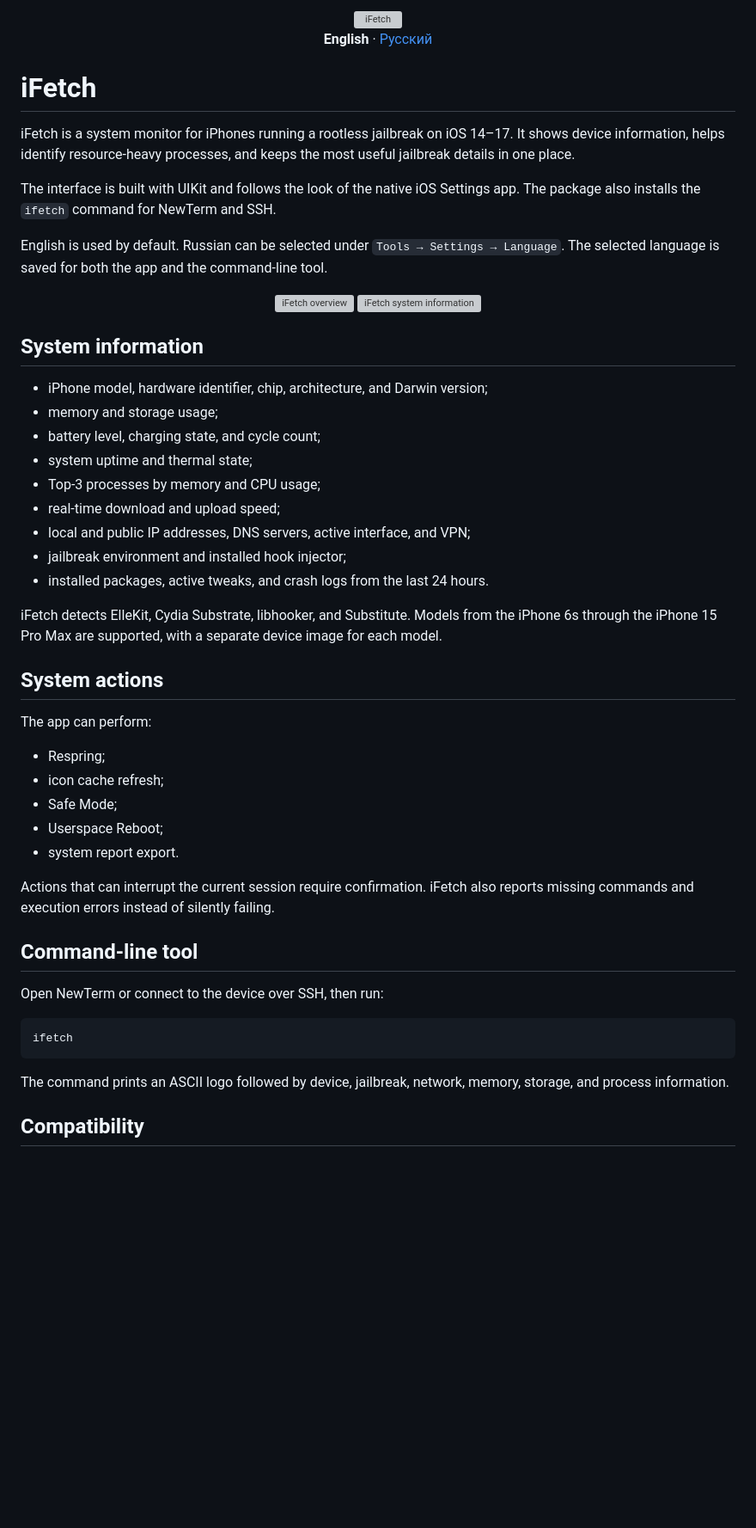
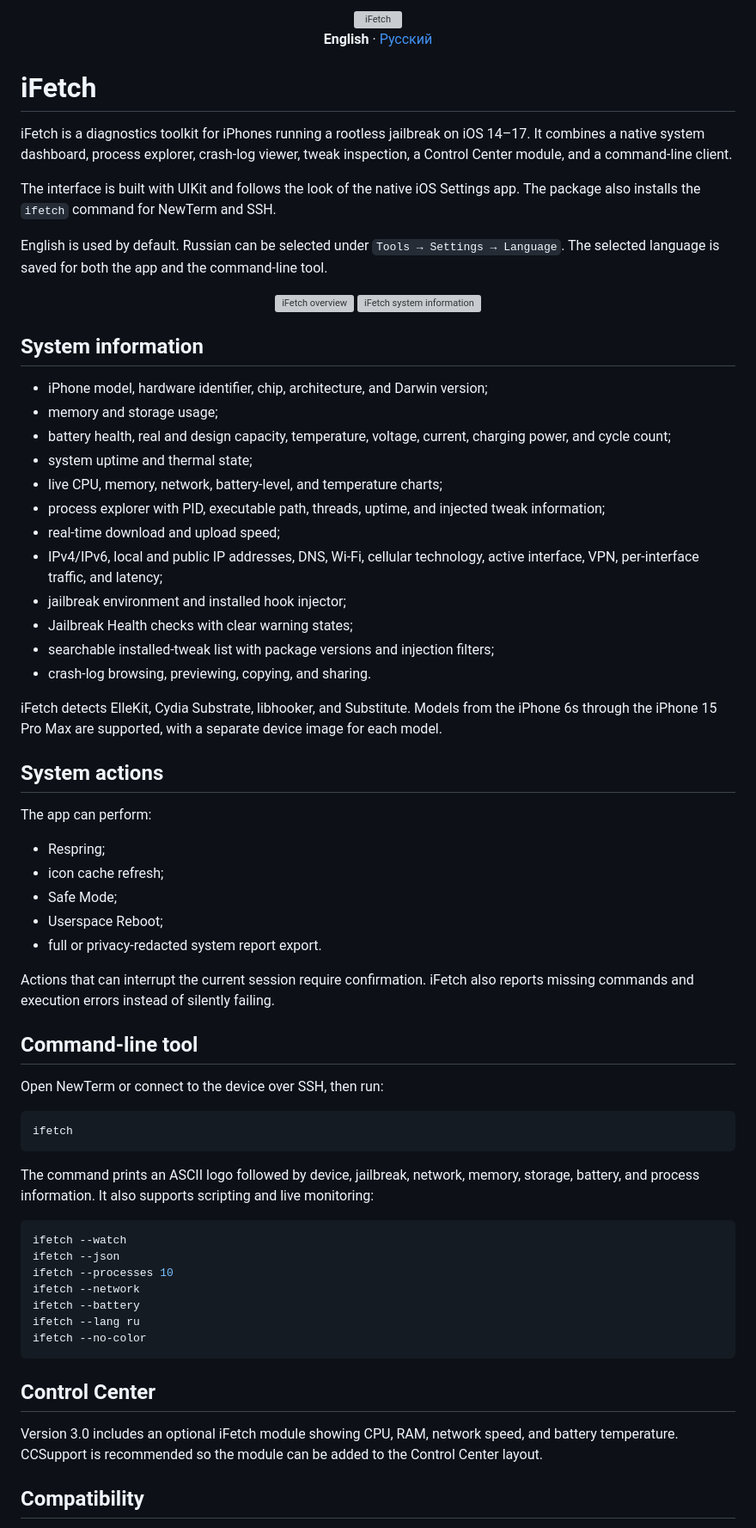
Before and after one commit to weekanya/iFetch, a Markdown page: README.md, the part around one of its changes. Shown at 86% size. Rendered like a GitHub page; blank space fills up the shorter version; grey boxes are pictures that could not be loaded.

Commit message:
Revise README.md for clarity and feature updates
Updated project description and features in README.md.

````diff
--- a/README.md
+++ b/README.md
@@ -8,9 +8,9 @@
 
 # iFetch
 
-iFetch is a system monitor for iPhones running a rootless jailbreak on
-iOS 14–17. It shows device information, helps identify resource-heavy
-processes, and keeps the most useful jailbreak details in one place.
+iFetch is a diagnostics toolkit for iPhones running a rootless jailbreak on
+iOS 14–17. It combines a native system dashboard, process explorer, crash-log
+viewer, tweak inspection, a Control Center module, and a command-line client.
 
 The interface is built with UIKit and follows the look of the native iOS
 Settings app. The package also installs the `ifetch` command for NewTerm and
@@ -29,13 +29,19 @@ and the command-line tool.
 
 - iPhone model, hardware identifier, chip, architecture, and Darwin version;
 - memory and storage usage;
-- battery level, charging state, and cycle count;
+- battery health, real and design capacity, temperature, voltage, current,
+  charging power, and cycle count;
 - system uptime and thermal state;
-- Top-3 processes by memory and CPU usage;
+- live CPU, memory, network, battery-level, and temperature charts;
+- process explorer with PID, executable path, threads, uptime, and injected
+  tweak information;
 - real-time download and upload speed;
-- local and public IP addresses, DNS servers, active interface, and VPN;
+- IPv4/IPv6, local and public IP addresses, DNS, Wi-Fi, cellular technology,
+  active interface, VPN, per-interface traffic, and latency;
 - jailbreak environment and installed hook injector;
-- installed packages, active tweaks, and crash logs from the last 24 hours.
+- Jailbreak Health checks with clear warning states;
+- searchable installed-tweak list with package versions and injection filters;
+- crash-log browsing, previewing, copying, and sharing.
 
 iFetch detects ElleKit, Cydia Substrate, libhooker, and Substitute. Models from
 the iPhone 6s through the iPhone 15 Pro Max are supported, with a separate
@@ -49,7 +55,7 @@ The app can perform:
 - icon cache refresh;
 - Safe Mode;
 - Userspace Reboot;
-- system report export.
+- full or privacy-redacted system report export.
 
 Actions that can interrupt the current session require confirmation. iFetch
 also reports missing commands and execution errors instead of silently failing.
@@ -63,7 +69,24 @@ ifetch
 ```
 
 The command prints an ASCII logo followed by device, jailbreak, network,
-memory, storage, and process information.
+memory, storage, battery, and process information. It also supports scripting
+and live monitoring:
+
+```sh
+ifetch --watch
+ifetch --json
+ifetch --processes 10
+ifetch --network
+ifetch --battery
+ifetch --lang ru
+ifetch --no-color
+```
+
+## Control Center
+
+Version 3.0 includes an optional iFetch module showing CPU, RAM, network speed,
+and battery temperature. CCSupport is recommended so the module can be added
+to the Control Center layout.
 
 ## Compatibility
 
````
Also changed, not shown: other parts of README.md (+6 -2 lines).
